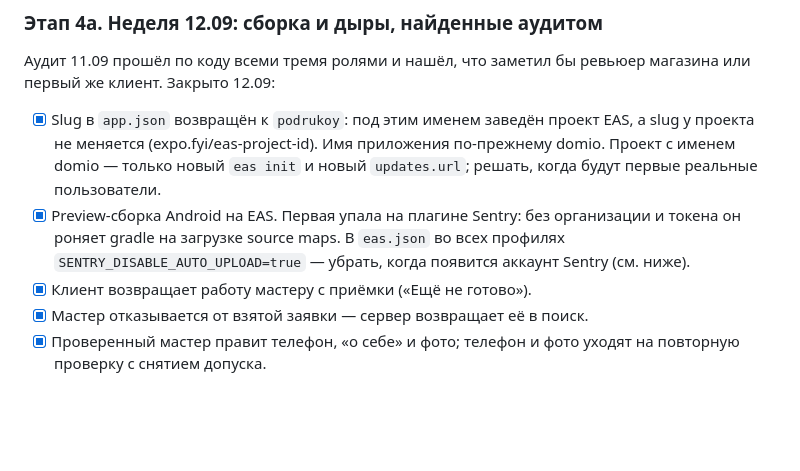
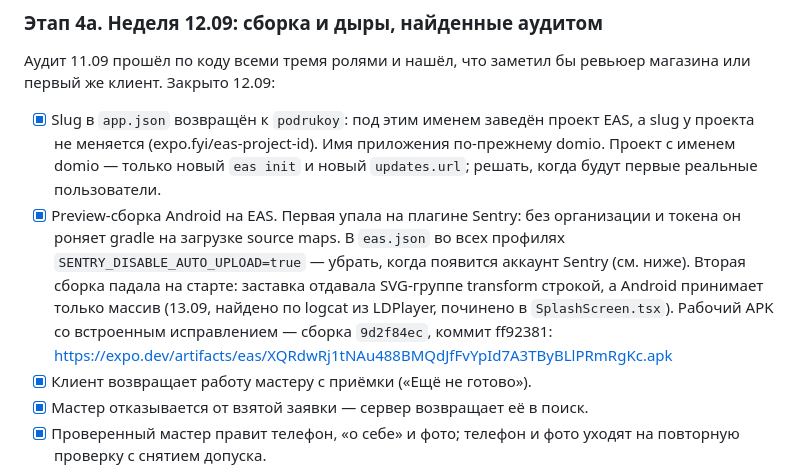
Before and after one commit to eskarkho-bit/podrukoy, a Markdown page: docs/RELEASE-PLAN.md, the part around the change. GitHub-like rendering; blank space fills up the shorter version.

Commit message:
План: рабочий preview-APK после починки заставки
Co-Authored-By: Claude Fable 5.1 <noreply@anthropic.com>

```diff
--- a/docs/RELEASE-PLAN.md
+++ b/docs/RELEASE-PLAN.md
@@ -159,7 +159,12 @@ URI и другим устройствам не видны, серверное
 - [x] Preview-сборка Android на EAS. Первая упала на плагине Sentry:
       без организации и токена он роняет gradle на загрузке source maps.
       В `eas.json` во всех профилях `SENTRY_DISABLE_AUTO_UPLOAD=true` —
-      убрать, когда появится аккаунт Sentry (см. ниже).
+      убрать, когда появится аккаунт Sentry (см. ниже). Вторая сборка
+      падала на старте: заставка отдавала SVG-группе transform строкой, а
+      Android принимает только массив (13.09, найдено по logcat из
+      LDPlayer, починено в `SplashScreen.tsx`). Рабочий APK со встроенным
+      исправлением — сборка `9d2f84ec`, коммит ff92381:
+      https://expo.dev/artifacts/eas/XQRdwRj1tNAu488BMQdJfFvYpId7A3TByBLlPRmRgKc.apk
 - [x] Клиент возвращает работу мастеру с приёмки («Ещё не готово»).
 - [x] Мастер отказывается от взятой заявки — сервер возвращает её в поиск.
 - [x] Проверенный мастер правит телефон, «о себе» и фото; телефон и фото
```
